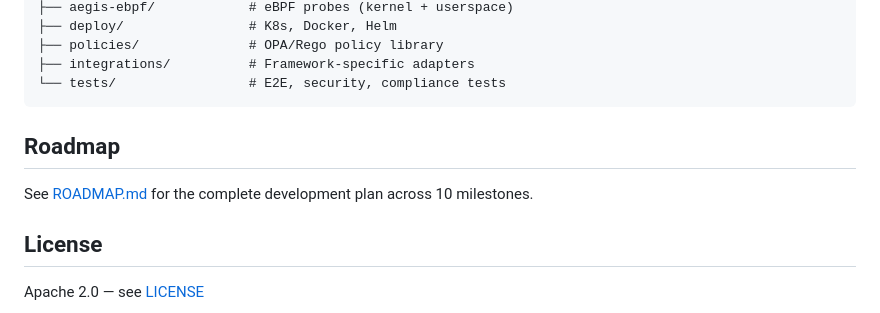
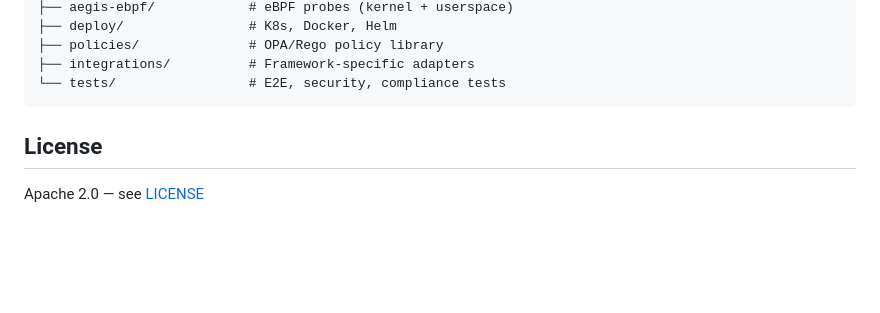
Before and after one commit to Aaditya022/AEGIS, a Markdown page: README.md, the part around the change. Drawn GitHub-style; blank space fills up the shorter version.

Commit message:
UPDATED README
UPDATED README

````diff
--- a/README.md
+++ b/README.md
@@ -120,9 +120,6 @@ aegis/
 └── tests/                 # E2E, security, compliance tests
 ```
 
-## Roadmap
-
-See [ROADMAP.md](ROADMAP.md) for the complete development plan across 10 milestones.
 
 ## License
 
````
